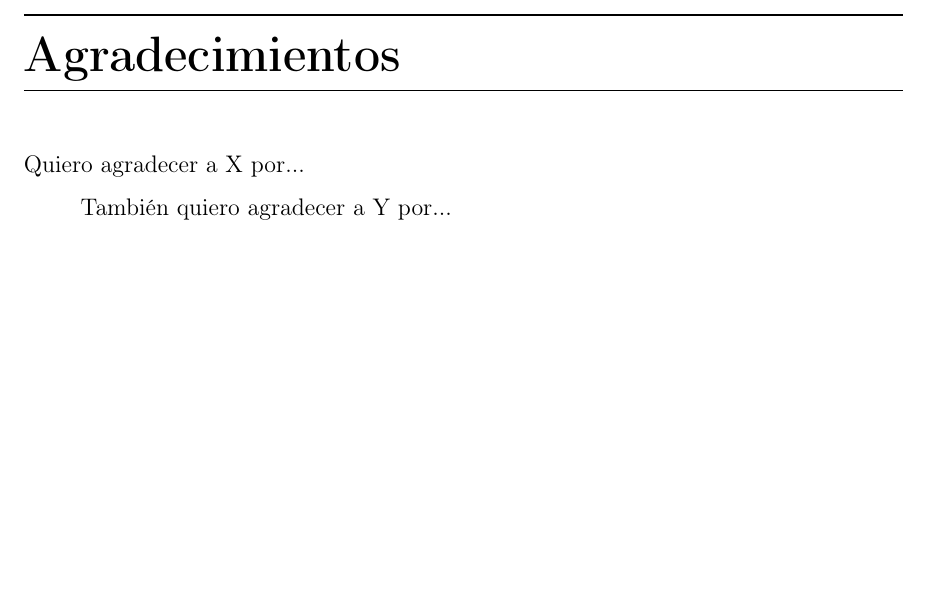
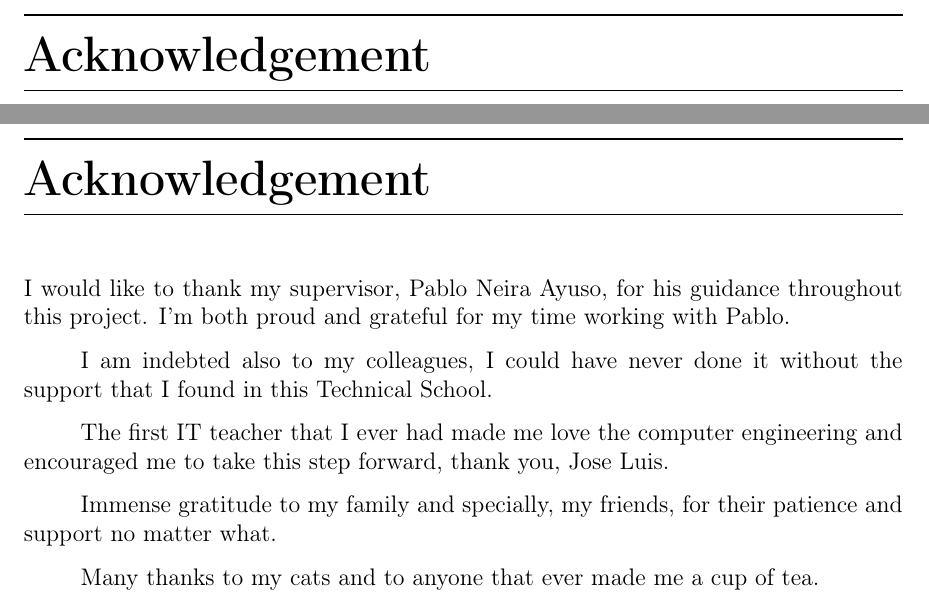
Before and after one commit to beagaliana/tfg, a LaTeX thesis (TFG.tex, which reads sections/00_agradecimientos.tex): part of page 2 of 23 before the commit and two parts of pages 2 and 3 of 24 after it, the two joined at a grey line, cut at the place of the change, the shorter picture padded with empty space. Compiled offline with pdfLaTeX.

Commit message:
Add acknowledgement

```diff
--- a/sections/00_agradecimientos.tex
+++ b/sections/00_agradecimientos.tex
@@ -1,4 +1,12 @@
-\chapter*{Agradecimientos}
-Quiero agradecer a X por...
+\chapter*{Acknowledgement}
+\chapter*{Acknowledgement}
+I would like to thank my supervisor, Pablo Neira Ayuso, for his guidance throughout this project. I’m both proud and grateful for my time working with Pablo.
 
-También quiero agradecer a Y por...
+I am indebted also to my colleagues, I could have never done it without the support that I found in this Technical School.
+
+
+The first IT teacher that I ever had made me love the computer engineering and encouraged me to take this step forward, thank you, Jose Luis.
+
+Immense gratitude to my family and specially, my friends, for their patience and support no matter what.
+
+Many thanks to my cats and to anyone that ever made me a cup of tea.
```
